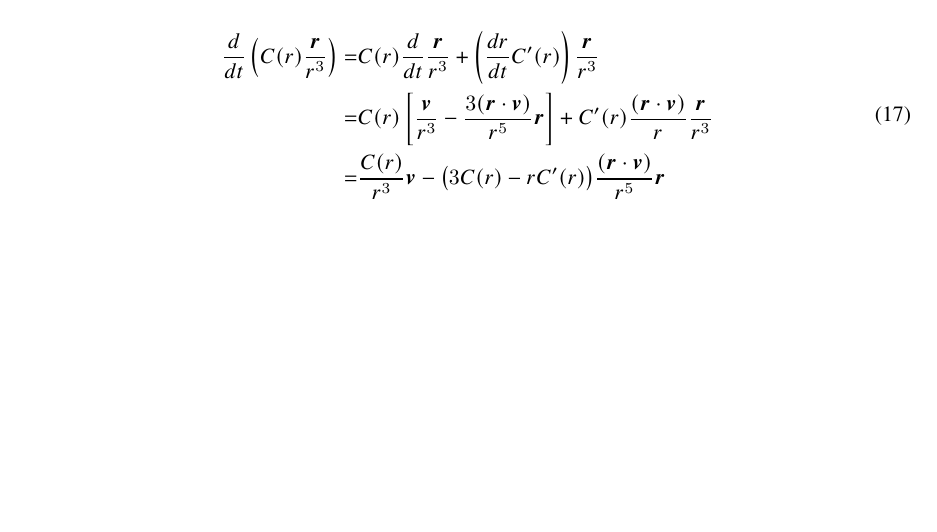
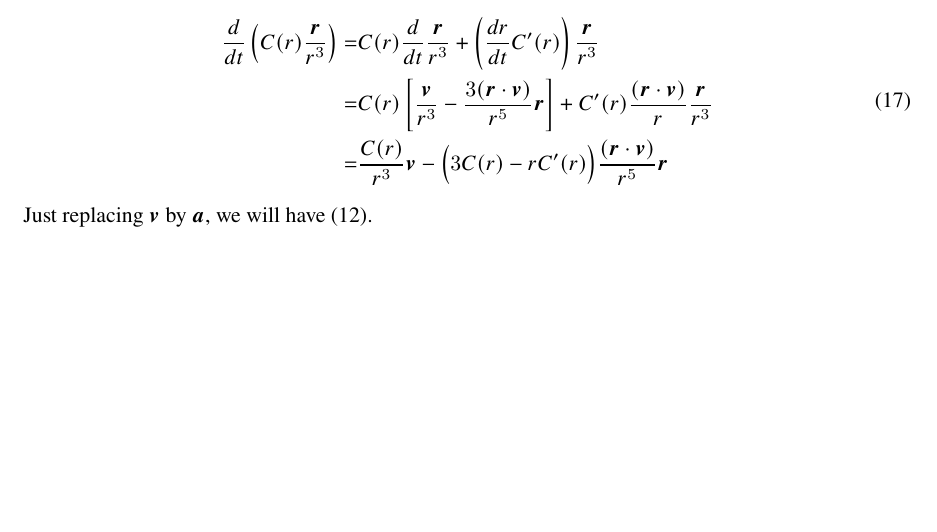
Before and after one commit to nitadori/Grad4th, a LaTeX document (gradient.tex): part of page 3 of 3, cut so that both start at the same text, the shorter picture padded with empty space. Compiled offline with pLaTeX and dvipdfmx.

Commit message:
jerk formula

```diff
--- a/gradient.tex
+++ b/gradient.tex
@@ -177,7 +178,8 @@ The leading error term is (\ref{eq:p3terr}).
 \frac{d}{dt} \left( C(r) \frac{\bm r}{r^3} \right)
 	=& C(r) \frac{d}{dt} \frac{\bm r}{r^3} + \left(\frac{dr}{dt} C'(r) \right) \frac{\bm r}{r^3}  \\
 	=& C(r) \left[ \frac{\bm v}{r^3} - \frac{3 (\bm r \cdot \bm v)}{r^5} \bm r \right] + C'(r) \frac{(\bm r \cdot \bm v)}{r} \frac{\bm r}{r^3} \\
-	=&  \frac{C(r)}{r^3} \bm v - \bigl( 3 C(r) - r C'(r) \bigr) \frac{(\bm r \cdot \bm v)}{r^5} \bm r
+	=&  \frac{C(r)}{r^3} \bm v - \Bigl( 3 C(r) - r C'(r) \Bigr) \frac{(\bm r \cdot \bm v)}{r^5} \bm r
 \end{aligned}
 \end{equation}
+Just replacing $\bm v$ by $\bm a$, we will have (\ref{eq:p3tgrad}).
 \end{document}
```
Also changed, not shown: gradient.pdf, gradient.tex (1 more changed lines).
